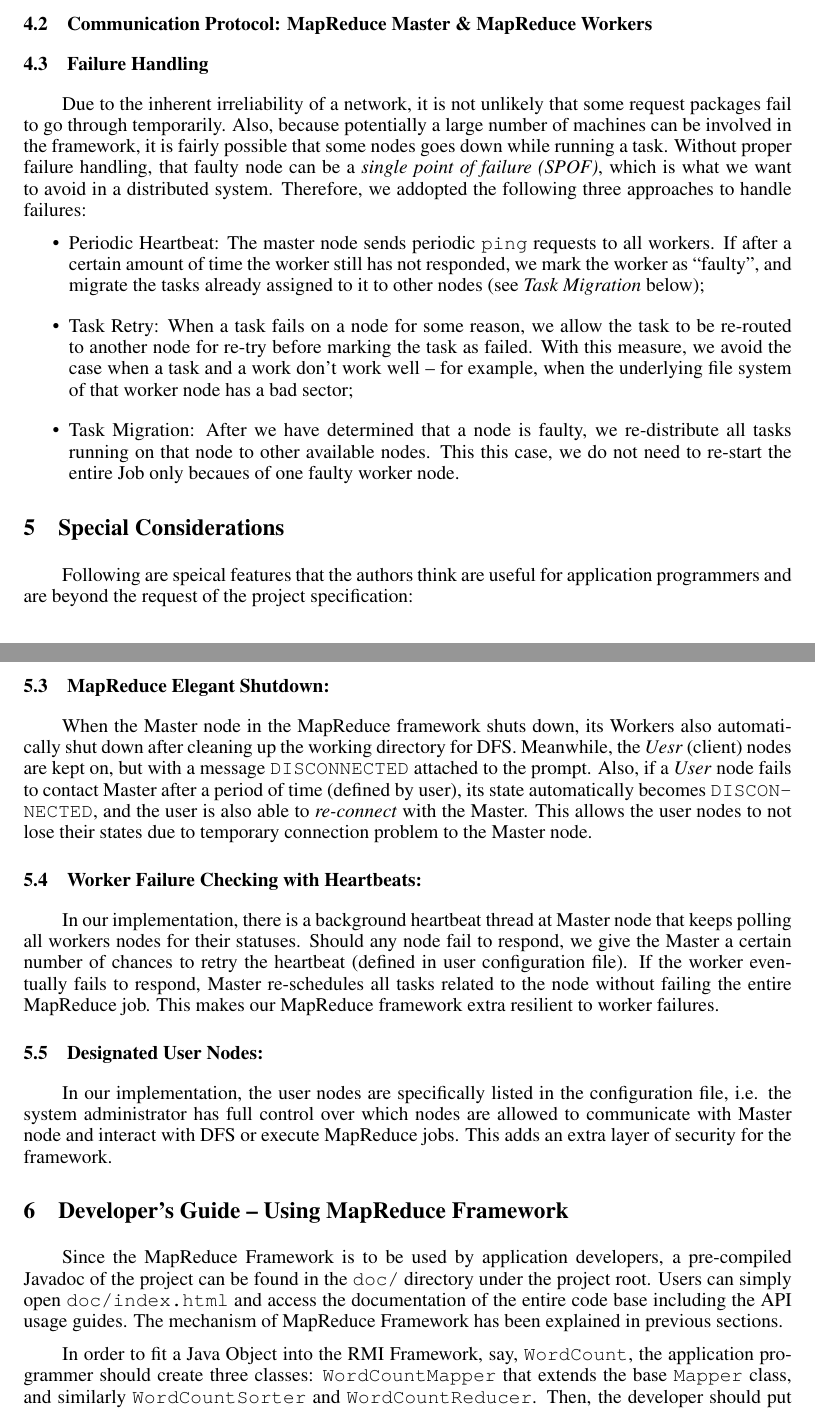
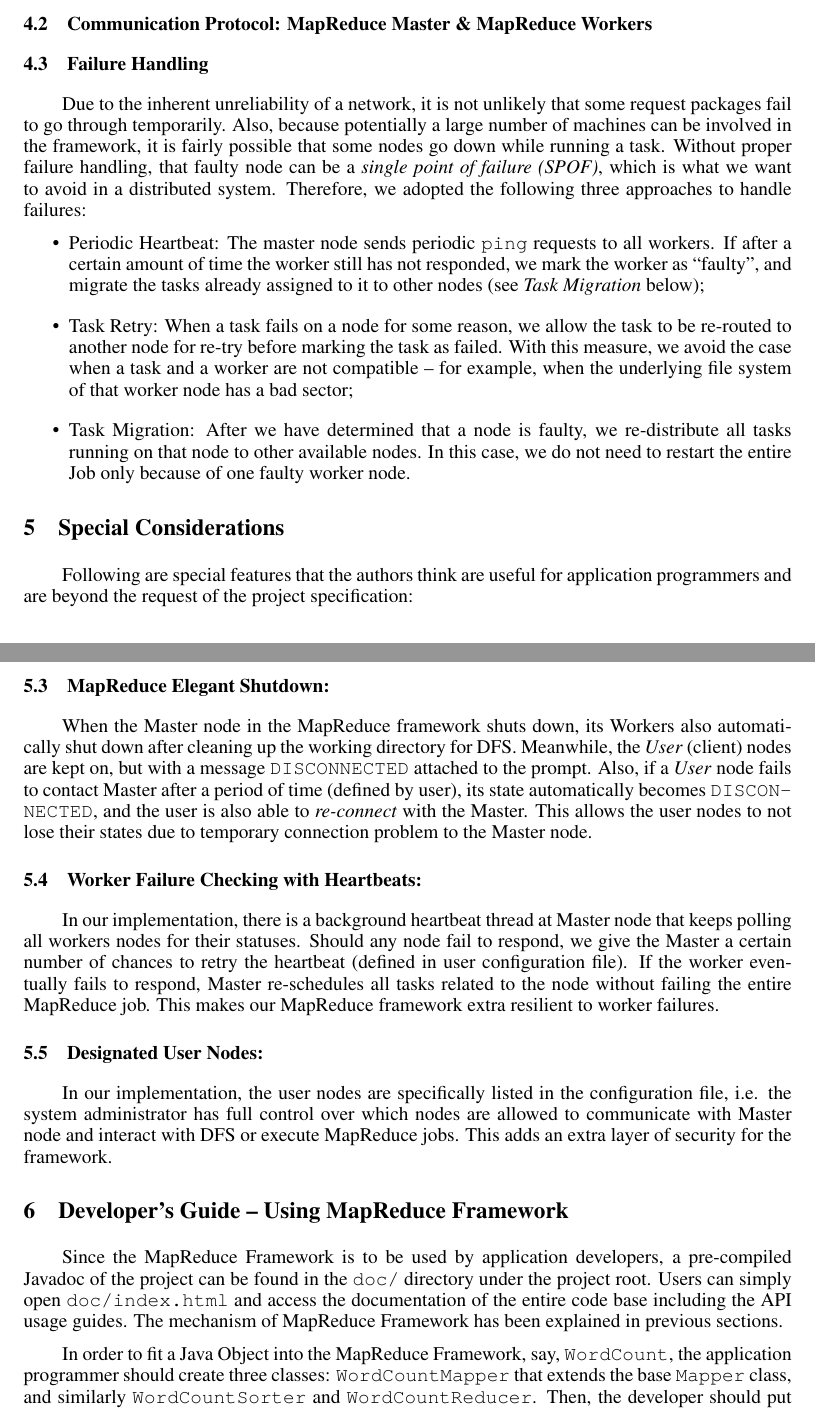
Before and after one commit to dtzeng/ds-f14, a LaTeX paper (Project3_MapReduce/MapReduce.tex): two parts of pages 2 and 3 of 5, joined at a grey line, cut so that both start at the same text. Compiled offline with pdfLaTeX.

Commit message:
minor fixes to report

```diff
--- a/Project3_MapReduce/MapReduce.tex
+++ b/Project3_MapReduce/MapReduce.tex
@@ -98,22 +98,22 @@ Here is what happens when a MapReduce job is executed:
 \subsection{Communication Protocol: MapReduce Master \& MapReduce Workers}
 
 \subsection{Failure Handling}
-\par\qquad Due to the inherent irreliability of a network, it is not unlikely that some request packages fail to go through temporarily. Also, because potentially a large number of machines can be involved in the framework, it is fairly possible that some nodes goes down while running a task. Without proper failure handling, that faulty node can be a \emph{single point of failure (SPOF)}, which is what we want to avoid in a distributed system. Therefore, we addopted the following three approaches to handle failures:
+\par\qquad Due to the inherent unreliability of a network, it is not unlikely that some request packages fail to go through temporarily. Also, because potentially a large number of machines can be involved in the framework, it is fairly possible that some nodes go down while running a task. Without proper failure handling, that faulty node can be a \emph{single point of failure (SPOF)}, which is what we want to avoid in a distributed system. Therefore, we adopted the following three approaches to handle failures:
 \begin{easylist}[itemize]
     & Periodic Heartbeat: The master node sends periodic \texttt{ping} requests to all workers. If after a certain amount of time the worker still has not responded, we mark the worker as ``faulty'', and migrate the tasks already assigned to it to other nodes (see \emph{Task Migration} below);
-    & Task Retry: When a task fails on a node for some reason, we allow the task to be re-routed to another node for re-try before marking the task as failed. With this measure, we avoid the case when a task and a work don't work well -- for example, when the underlying file system of that worker node has a bad sector;
-    & Task Migration: After we have determined that a node is faulty, we re-distribute all tasks running on that node to other available nodes. This this case, we do not need to re-start the entire Job only becaues of one faulty worker node.
+    & Task Retry: When a task fails on a node for some reason, we allow the task to be re-routed to another node for re-try before marking the task as failed. With this measure, we avoid the case when a task and a worker are not compatible -- for example, when the underlying file system of that worker node has a bad sector;
+    & Task Migration: After we have determined that a node is faulty, we re-distribute all tasks running on that node to other available nodes. In this case, we do not need to restart the entire Job only because of one faulty worker node.
 \end{easylist}
 
 \section{Special Considerations}
-\par\qquad Following are speical features that the authors think are useful for application programmers and are beyond the request of the project specification:
+\par\qquad Following are special features that the authors think are useful for application programmers and are beyond the request of the project specification:
 
 \subsection{Command Line Utility at RMI Servers and Users:}
     \par\qquad Different from Hadoop's approach, our MapReduce framework comes with an interactive shell for both \emph{user} and \emph{master} nodes. The shells support most functions as currently supported by Hadoop, and the advantage is that once the shell is up, running any command is only up to the communication time within the framework. In Hadoop's approach, however, a JVM needs to be started for each MapReduce/DFS operation, e.g. \texttt{hdfs dfs -ls foobar}. We are not certain why Hadoop did not choose this approach, but our alternative approach is more light-weight and gives lower latency.
 \subsection{Elegant Error Catching:}
     \par\qquad Even the best application developers in the world cannot guarantee that their first attempt at writing a complex MapReduce job will work. Therefore, when an application developer feeds us buggy code that causes exceptions in mapper, sorter, or reducer, it is important that the worker node and the Master do not abort. For our framework, when a task causes an exception, the corresponding worker thread would catch it, and send \texttt{taskFailed} to the Master. Although this handling approach can still be improved (see \emph{Section 8.3}), it does guarantee that the availability of our framework is not affected by bugs in user code.
 \subsection{MapReduce Elegant Shutdown:}
-    \par\qquad When the Master node in the MapReduce framework shuts down, its Workers also automatically shut down after cleaning up the working directory for DFS. Meanwhile, the \emph{Uesr} (client) nodes are kept on, but with a message \texttt{DISCONNECTED} attached to the prompt. Also, if a \emph{User} node fails to contact Master after a period of time (defined by user), its state automatically becomes \texttt{DISCONNECTED}, and the user is also able to \emph{re-connect} with the Master. This allows the user nodes to not lose their states due to temporary connection problem to the Master node.
+    \par\qquad When the Master node in the MapReduce framework shuts down, its Workers also automatically shut down after cleaning up the working directory for DFS. Meanwhile, the \emph{User} (client) nodes are kept on, but with a message \texttt{DISCONNECTED} attached to the prompt. Also, if a \emph{User} node fails to contact Master after a period of time (defined by user), its state automatically becomes \texttt{DISCONNECTED}, and the user is also able to \emph{re-connect} with the Master. This allows the user nodes to not lose their states due to temporary connection problem to the Master node.
 \subsection{Worker Failure Checking with Heartbeats:}
     \par\qquad In our implementation, there is a background heartbeat thread at Master node that keeps polling all workers nodes for their statuses. Should any node fail to respond, we give the Master a certain number of chances to retry the heartbeat (defined in user configuration file). If the worker eventually fails to respond, Master re-schedules all tasks related to the node without failing the entire MapReduce job. This makes our MapReduce framework extra resilient to worker failures.
 \subsection{Designated User Nodes:}
@@ -124,7 +124,7 @@ Here is what happens when a MapReduce job is executed:
 
 \par\qquad Since the MapReduce Framework is to be used by application developers, a pre-compiled Javadoc of the project can be found in the \texttt{doc/} directory under the project root. Users can simply open \texttt{doc/index.html} and access the documentation of the entire code base including the API usage guides. The mechanism of MapReduce Framework has been explained in previous sections.
 
-\par\qquad In order to fit a Java Object into the RMI Framework, say, \texttt{WordCount}, the application programmer should create three classes: \texttt{WordCountMapper} that extends the base \texttt{Mapper} class, and similarly \texttt{WordCountSorter} and \texttt{WordCountReducer}. Then, the developer should put the classes under \texttt{mapr/examples} directory, such that MapReduce users are able to execute job based on our definition of \emph{Mapper}, \emph{Sorter}, and \emph{Reducer}.
+\par\qquad In order to fit a Java Object into the MapReduce Framework, say, \texttt{WordCount}, the application programmer should create three classes: \texttt{WordCountMapper} that extends the base \texttt{Mapper} class, and similarly \texttt{WordCountSorter} and \texttt{WordCountReducer}. Then, the developer should put the classes under \texttt{mapr/examples} directory, such that MapReduce users are able to execute job based on our definition of \emph{Mapper}, \emph{Sorter}, and \emph{Reducer}.
 
 \par\qquad In general, application developers are strongly recommended to look at the sample applications in the Package \texttt{mapr.examples}, and follow the existing code. We have provided the sample code for WordCount and Grep, and other MapReduce applications can be built similarly.
 
```
